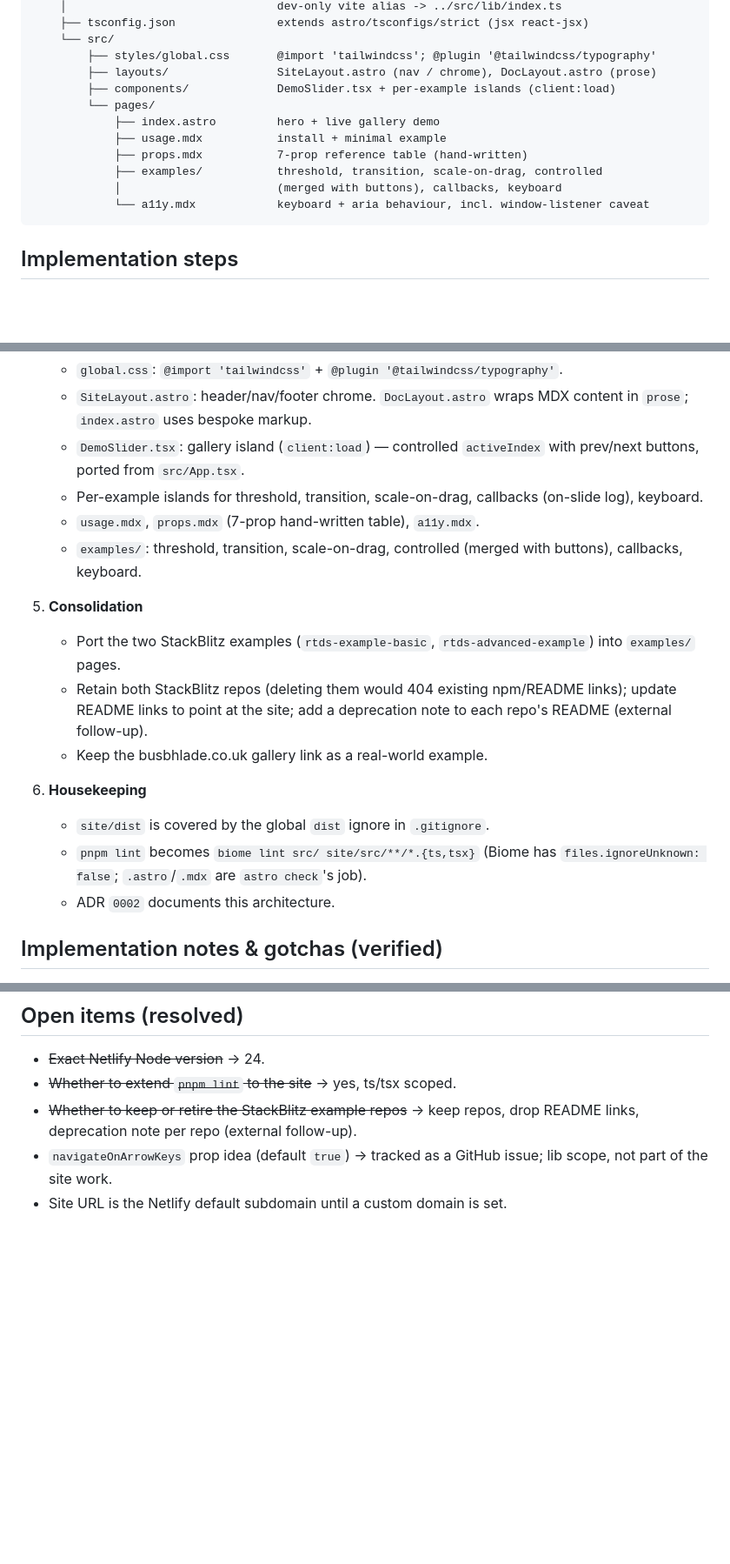
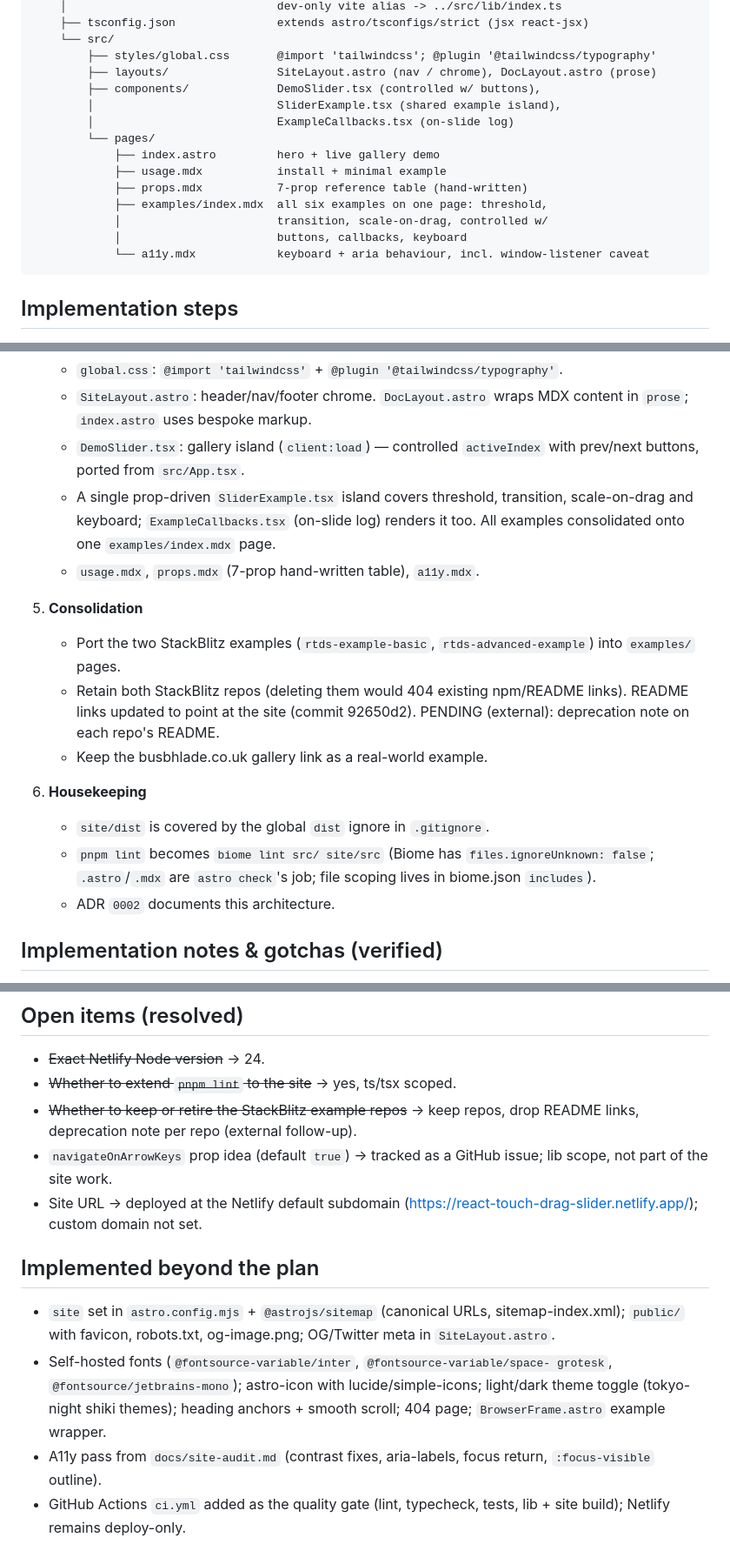
Before and after one commit to bushblade/react-touch-drag-slider, a Markdown page: docs/site-plan.md, 3 parts joined by grey strips. Shown at 87% size. Drawn GitHub-style; blank space fills up the shorter version.

Commit message:
docs(site-plan): record implementation, deployment, and consolidation

````diff
--- a/docs/site-plan.md
+++ b/docs/site-plan.md
@@ -56,13 +58,16 @@ repo root  (react-touch-drag-slider, the lib — build/scripts mostly untouched)
     └── src/
         ├── styles/global.css       @import 'tailwindcss'; @plugin '@tailwindcss/typography'
         ├── layouts/                SiteLayout.astro (nav / chrome), DocLayout.astro (prose)
-        ├── components/             DemoSlider.tsx + per-example islands (client:load)
+        ├── components/             DemoSlider.tsx (controlled w/ buttons),
+        │                           SliderExample.tsx (shared example island),
+        │                           ExampleCallbacks.tsx (on-slide log)
         └── pages/
             ├── index.astro         hero + live gallery demo
             ├── usage.mdx           install + minimal example
             ├── props.mdx           7-prop reference table (hand-written)
-            ├── examples/           threshold, transition, scale-on-drag, controlled
-            │                       (merged with buttons), callbacks, keyboard
+            ├── examples/index.mdx  all six examples on one page: threshold,
+            │                       transition, scale-on-drag, controlled w/
+            │                       buttons, callbacks, keyboard
             └── a11y.mdx            keyboard + aria behaviour, incl. window-listener caveat
 ```
 
@@ -103,25 +108,26 @@ repo root  (react-touch-drag-slider, the lib — build/scripts mostly untouched)
    - `SiteLayout.astro`: header/nav/footer chrome. `DocLayout.astro` wraps MDX
      content in `prose`; `index.astro` uses bespoke markup.
    - `DemoSlider.tsx`: gallery island (`client:load`) — controlled
-     `activeIndex` with prev/next buttons, ported from `src/App.tsx`.
-   - Per-example islands for threshold, transition, scale-on-drag, callbacks
-     (on-slide log), keyboard.
+      `activeIndex` with prev/next buttons, ported from `src/App.tsx`.
+   - A single prop-driven `SliderExample.tsx` island covers threshold,
+     transition, scale-on-drag and keyboard; `ExampleCallbacks.tsx` (on-slide
+     log) renders it too. All examples consolidated onto one
+     `examples/index.mdx` page.
    - `usage.mdx`, `props.mdx` (7-prop hand-written table), `a11y.mdx`.
-   - `examples/`: threshold, transition, scale-on-drag, controlled (merged
-     with buttons), callbacks, keyboard.
 
 5. **Consolidation**
    - Port the two StackBlitz examples (`rtds-example-basic`,
      `rtds-advanced-example`) into `examples/` pages.
    - Retain both StackBlitz repos (deleting them would 404 existing npm/README
-     links); update README links to point at the site; add a deprecation note
-     to each repo's README (external follow-up).
+     links). README links updated to point at the site (commit 92650d2).
+     PENDING (external): deprecation note on each repo's README.
    - Keep the busbhlade.co.uk gallery link as a real-world example.
 
 6. **Housekeeping**
    - `site/dist` is covered by the global `dist` ignore in `.gitignore`.
-   - `pnpm lint` becomes `biome lint src/ site/src/**/*.{ts,tsx}` (Biome has
-     `files.ignoreUnknown: false`; `.astro`/`.mdx` are `astro check`'s job).
+   - `pnpm lint` becomes `biome lint src/ site/src` (Biome has
+      `files.ignoreUnknown: false`; `.astro`/`.mdx` are `astro check`'s job;
+      file scoping lives in biome.json `includes`).
    - ADR `0002` documents this architecture.
 
 ## Implementation notes & gotchas (verified)
@@ -147,4 +153,19 @@ repo root  (react-touch-drag-slider, the lib — build/scripts mostly untouched)
   drop README links, deprecation note per repo (external follow-up).
 - `navigateOnArrowKeys` prop idea (default `true`) → tracked as a GitHub
   issue; lib scope, not part of the site work.
-- Site URL is the Netlify default subdomain until a custom domain is set.
+- Site URL → deployed at the Netlify default subdomain
+  (https://react-touch-drag-slider.netlify.app/); custom domain not set.
+
+## Implemented beyond the plan
+
+- `site` set in `astro.config.mjs` + `@astrojs/sitemap` (canonical URLs,
+  sitemap-index.xml); `public/` with favicon, robots.txt, og-image.png; OG/Twitter
+  meta in `SiteLayout.astro`.
+- Self-hosted fonts (`@fontsource-variable/inter`, `@fontsource-variable/space-
+  grotesk`, `@fontsource/jetbrains-mono`); astro-icon with lucide/simple-icons;
+  light/dark theme toggle (tokyo-night shiki themes); heading anchors + smooth
+  scroll; 404 page; `BrowserFrame.astro` example wrapper.
+- A11y pass from `docs/site-audit.md` (contrast fixes, aria-labels, focus
+  return, `:focus-visible` outline).
+- GitHub Actions `ci.yml` added as the quality gate (lint, typecheck, tests,
+  lib + site build); Netlify remains deploy-only.
````
Also changed, not shown: other parts of docs/site-plan.md (+3 -1 lines).
